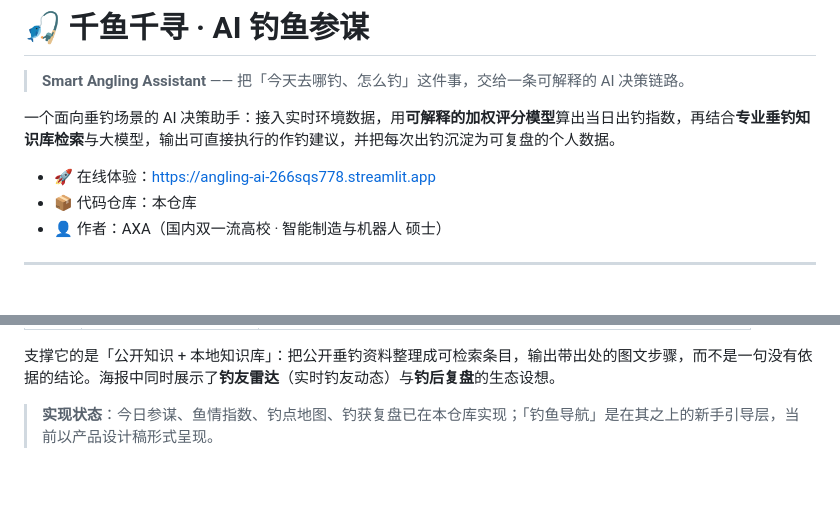
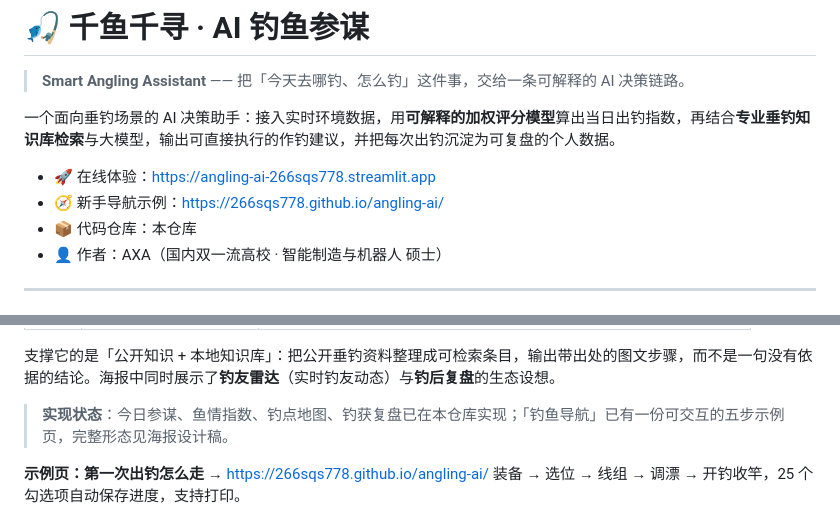
Before and after one commit to 266sqs778/angling-ai, a Markdown page: README.md, 2 parts joined by grey strips. Drawn GitHub-style; blank space fills up the shorter version.

Commit message:
docs(readme): link the beginner navigation example page

```diff
--- a/README.md
+++ b/README.md
@@ -5,6 +5,7 @@
 一个面向垂钓场景的 AI 决策助手：接入实时环境数据，用**可解释的加权评分模型**算出当日出钓指数，再结合**专业垂钓知识库检索**与大模型，输出可直接执行的作钓建议，并把每次出钓沉淀为可复盘的个人数据。
 
 - 🚀 在线体验：https://angling-ai-266sqs778.streamlit.app
+- 🧭 新手导航示例：https://266sqs778.github.io/angling-ai/
 - 📦 代码仓库：本仓库
 - 👤 作者：AXA（国内双一流高校 · 智能制造与机器人 硕士）
 
@@ -64,7 +65,10 @@
 
 支撑它的是「公开知识 + 本地知识库」：把公开垂钓资料整理成可检索条目，输出带出处的图文步骤，而不是一句没有依据的结论。海报中同时展示了**钓友雷达**（实时钓友动态）与**钓后复盘**的生态设想。
 
-> **实现状态**：今日参谋、鱼情指数、钓点地图、钓获复盘已在本仓库实现；「钓鱼导航」是在其之上的新手引导层，当前以产品设计稿形式呈现。
+> **实现状态**：今日参谋、鱼情指数、钓点地图、钓获复盘已在本仓库实现；「钓鱼导航」已有一份可交互的五步示例页，完整形态见海报设计稿。
+
+**示例页：第一次出钓怎么走** → https://266sqs778.github.io/angling-ai/
+装备 → 选位 → 线组 → 调漂 → 开钓收竿，25 个勾选项自动保存进度，支持打印。
 
 [![千鱼千寻 · 产品海报](assets/05-poster.jpg)](assets/05-poster.pdf)
 
```
